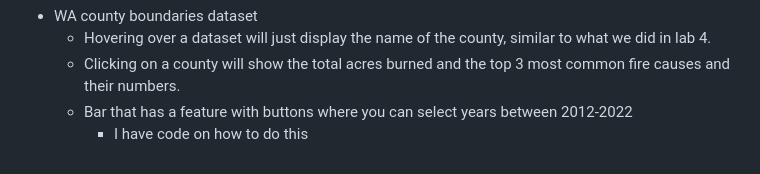
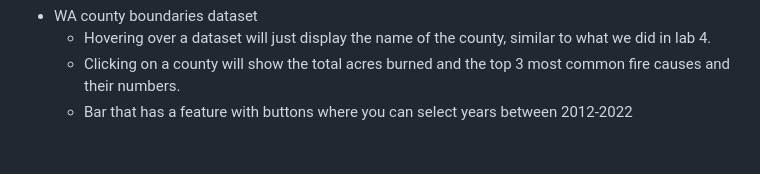
Before and after one commit to kya-rice/Wildfires-Between-2012-2022, a Markdown page: README.md, the part around the change. Rendered like a GitHub page.

Commit message:
Update README.md
delete " I have a code to do this"

```diff
--- a/README.md
+++ b/README.md
@@ -41,4 +41,3 @@ https://geo.wa.gov/datasets/12712f465fc44fb58328c6e0255ca27e/explore
   - Hovering over a dataset will just display the name of the county, similar to what we did in lab 4.
   - Clicking on a county will show the total acres burned and the top 3 most common fire causes and their numbers.
   - Bar that has a feature with buttons where you can select years between 2012-2022
-    - I have code on how to do this
```
